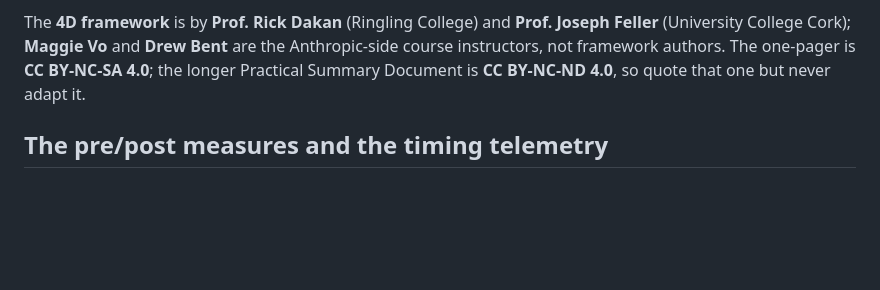
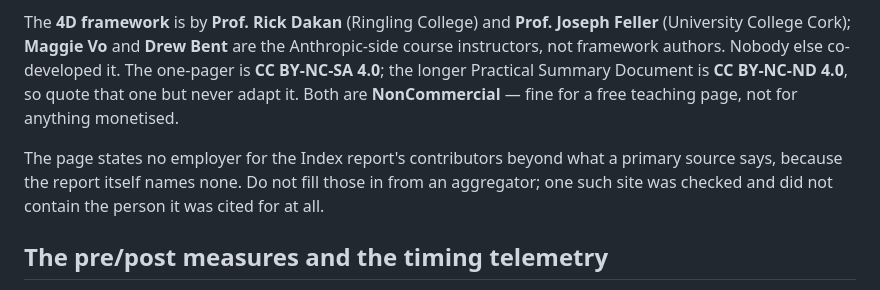
Before and after one commit to grassyhilltop/tiny-ai, a Markdown page: CLAUDE.md, the part around the change. GitHub-like rendering; blank space fills up the shorter version.

```diff
--- a/CLAUDE.md
+++ b/CLAUDE.md
@@ -272,8 +272,14 @@ already nearly published wrong:
 
 The **4D framework** is by **Prof. Rick Dakan** (Ringling College) and **Prof. Joseph Feller**
 (University College Cork); **Maggie Vo** and **Drew Bent** are the Anthropic-side course
-instructors, not framework authors. The one-pager is **CC BY-NC-SA 4.0**; the longer Practical
-Summary Document is **CC BY-NC-ND 4.0**, so quote that one but never adapt it.
+instructors, not framework authors. Nobody else co-developed it. The one-pager is
+**CC BY-NC-SA 4.0**; the longer Practical Summary Document is **CC BY-NC-ND 4.0**, so quote that
+one but never adapt it. Both are **NonCommercial** — fine for a free teaching page, not for
+anything monetised.
+
+The page states no employer for the Index report's contributors beyond what a primary source says,
+because the report itself names none. Do not fill those in from an aggregator; one such site was
+checked and did not contain the person it was cited for at all.
 
 ## The pre/post measures and the timing telemetry
 
```
Also changed, not shown: CREDITS.md (+8 -2 lines).
